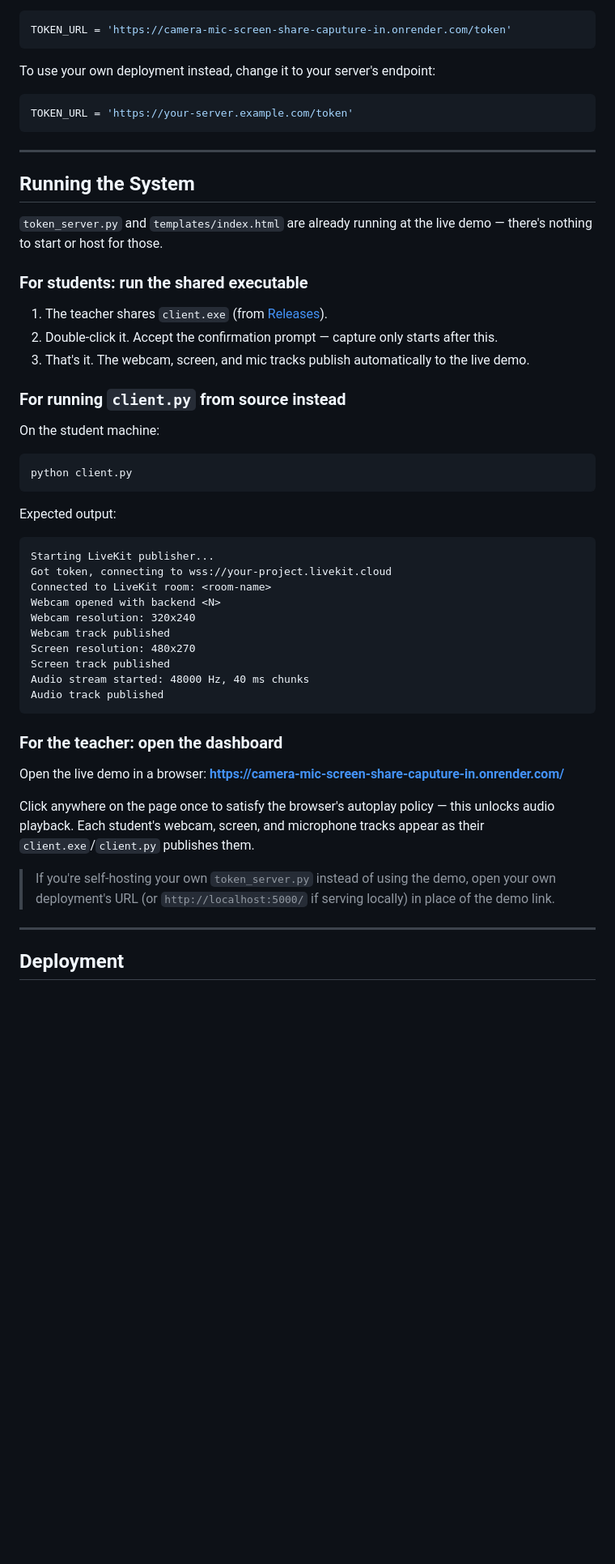
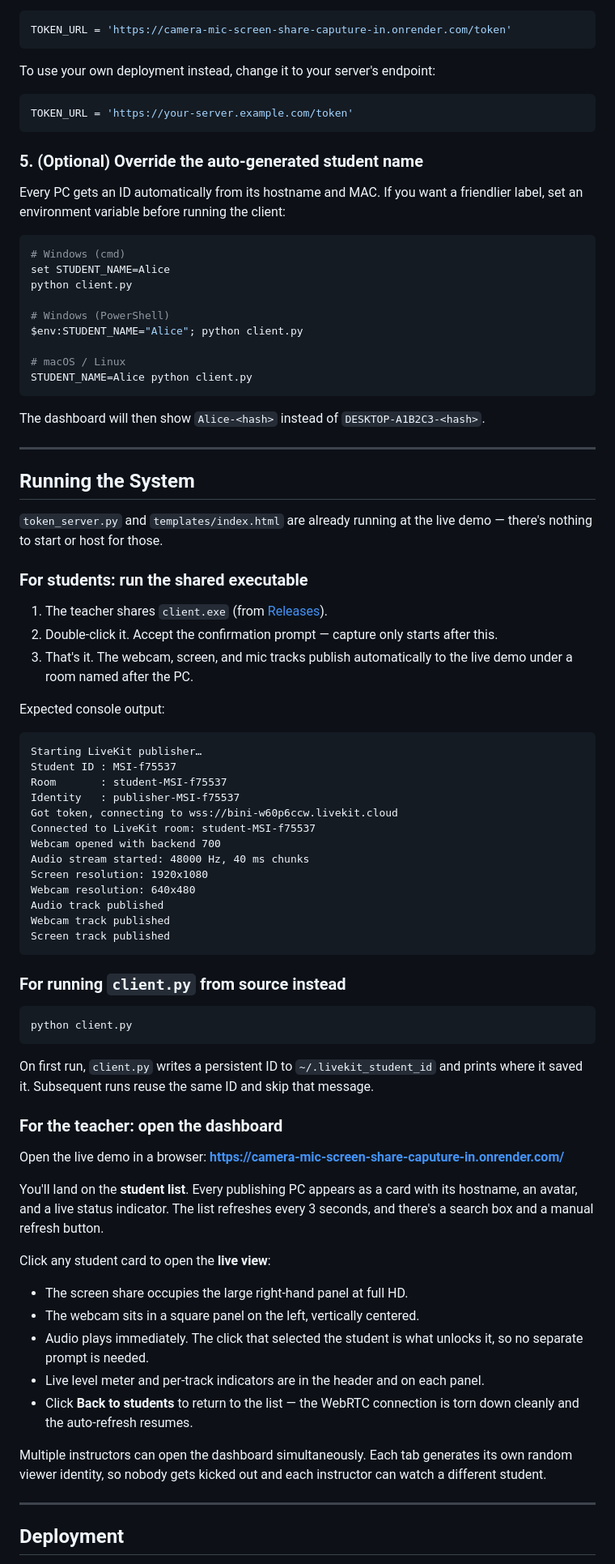
Before and after one commit to Binidu01/Camera-mic-screen-share-caputure-in-silent, a Markdown page: README.md, the part around one of its changes. Shown at 81% size. Rendered like a GitHub page; blank space fills up the shorter version.

````diff
--- a/README.md
+++ b/README.md
@@ -222,6 +251,24 @@ To use your own deployment instead, change it to your server's endpoint:
 TOKEN_URL = 'https://your-server.example.com/token'
 ```
 
+### 5. (Optional) Override the auto-generated student name
+
+Every PC gets an ID automatically from its hostname and MAC. If you want a friendlier label, set an environment variable before running the client:
+
+```bash
+# Windows (cmd)
+set STUDENT_NAME=Alice
+python client.py
+
+# Windows (PowerShell)
+$env:STUDENT_NAME="Alice"; python client.py
+
+# macOS / Linux
+STUDENT_NAME=Alice python client.py
+```
+
+The dashboard will then show `Alice-<hash>` instead of `DESKTOP-A1B2C3-<hash>`.
+
 ---
 
 ## Running the System
@@ -232,38 +279,49 @@ TOKEN_URL = 'https://your-server.example.com/token'
 
 1. The teacher shares `client.exe` (from [Releases](https://github.com/Binidu01/Camera-mic-screen-share-caputure-in-silent/releases)).
 2. Double-click it. Accept the confirmation prompt — capture only starts after this.
-3. That's it. The webcam, screen, and mic tracks publish automatically to the live demo.
+3. That's it. The webcam, screen, and mic tracks publish automatically to the live demo under a room named after the PC.
+
+Expected console output:
+
+```
+Starting LiveKit publisher…
+Student ID : MSI-f75537
+Room       : student-MSI-f75537
+Identity   : publisher-MSI-f75537
+Got token, connecting to wss://bini-w60p6ccw.livekit.cloud
+Connected to LiveKit room: student-MSI-f75537
+Webcam opened with backend 700
+Audio stream started: 48000 Hz, 40 ms chunks
+Screen resolution: 1920x1080
+Webcam resolution: 640x480
+Audio track published
+Webcam track published
+Screen track published
+```
 
 ### For running `client.py` from source instead
-
-On the student machine:
 
 ```bash
 python client.py
 ```
 
-Expected output:
-
-```
-Starting LiveKit publisher...
-Got token, connecting to wss://your-project.livekit.cloud
-Connected to LiveKit room: <room-name>
-Webcam opened with backend <N>
-Webcam resolution: 320x240
-Webcam track published
-Screen resolution: 480x270
-Screen track published
-Audio stream started: 48000 Hz, 40 ms chunks
-Audio track published
-```
+On first run, `client.py` writes a persistent ID to `~/.livekit_student_id` and prints where it saved it. Subsequent runs reuse the same ID and skip that message.
 
 ### For the teacher: open the dashboard
 
 Open the live demo in a browser: **https://camera-mic-screen-share-caputure-in.onrender.com/**
 
-Click anywhere on the page once to satisfy the browser's autoplay policy — this unlocks audio playback. Each student's webcam, screen, and microphone tracks appear as their `client.exe`/`client.py` publishes them.
+You'll land on the **student list**. Every publishing PC appears as a card with its hostname, an avatar, and a live status indicator. The list refreshes every 3 seconds, and there's a search box and a manual refresh button.
 
-> If you're self-hosting your own `token_server.py` instead of using the demo, open your own deployment's URL (or `http://localhost:5000/` if serving locally) in place of the demo link.
+Click any student card to open the **live view**:
+
+- The screen share occupies the large right-hand panel at full HD.
+- The webcam sits in a square panel on the left, vertically centered.
+- Audio plays immediately. The click that selected the student is what unlocks it, so no separate prompt is needed.
+- Live level meter and per-track indicators are in the header and on each panel.
+- Click **Back to students** to return to the list — the WebRTC connection is torn down cleanly and the auto-refresh resumes.
+
+Multiple instructors can open the dashboard simultaneously. Each tab generates its own random viewer identity, so nobody gets kicked out and each instructor can watch a different student.
 
 ---
 
````
Also changed, not shown: other parts of README.md (+156 -100 lines).
